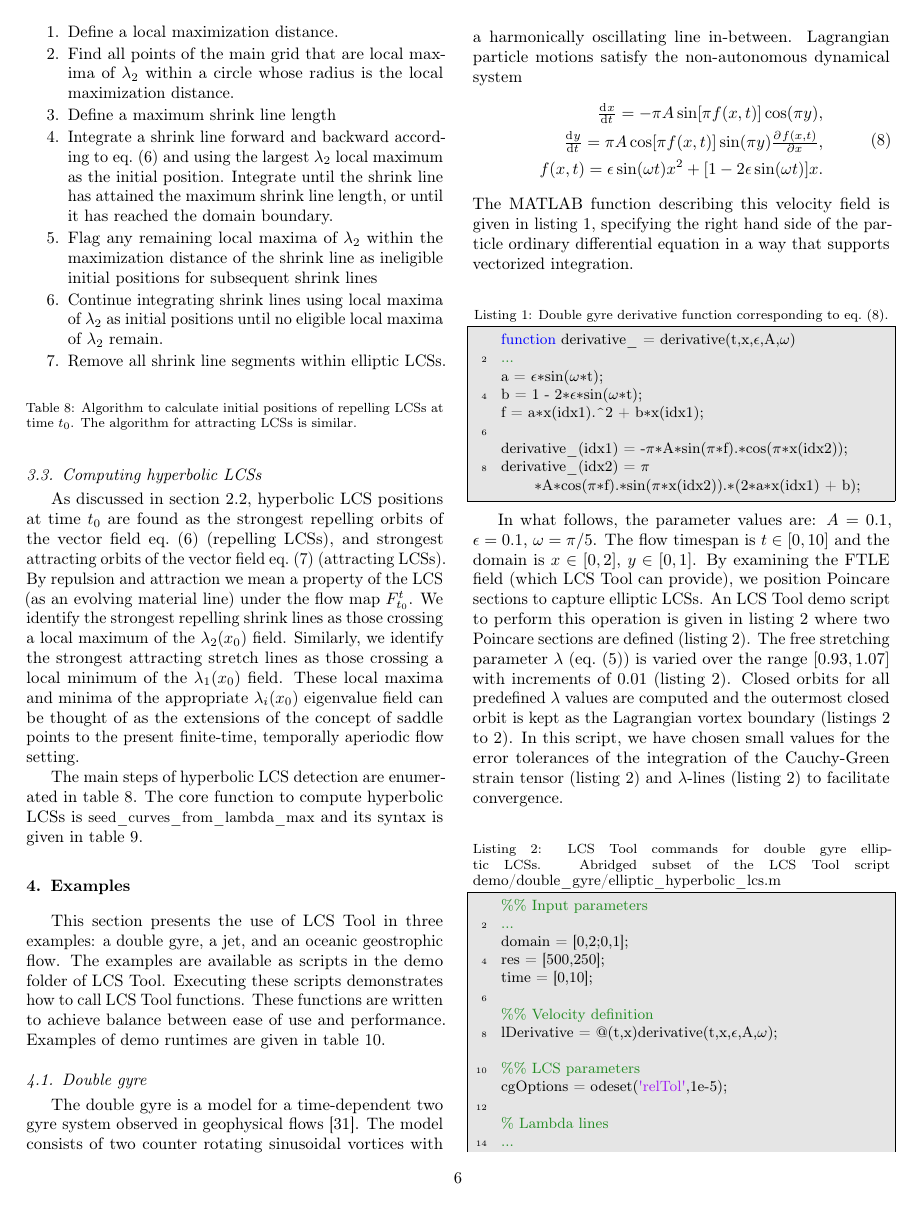
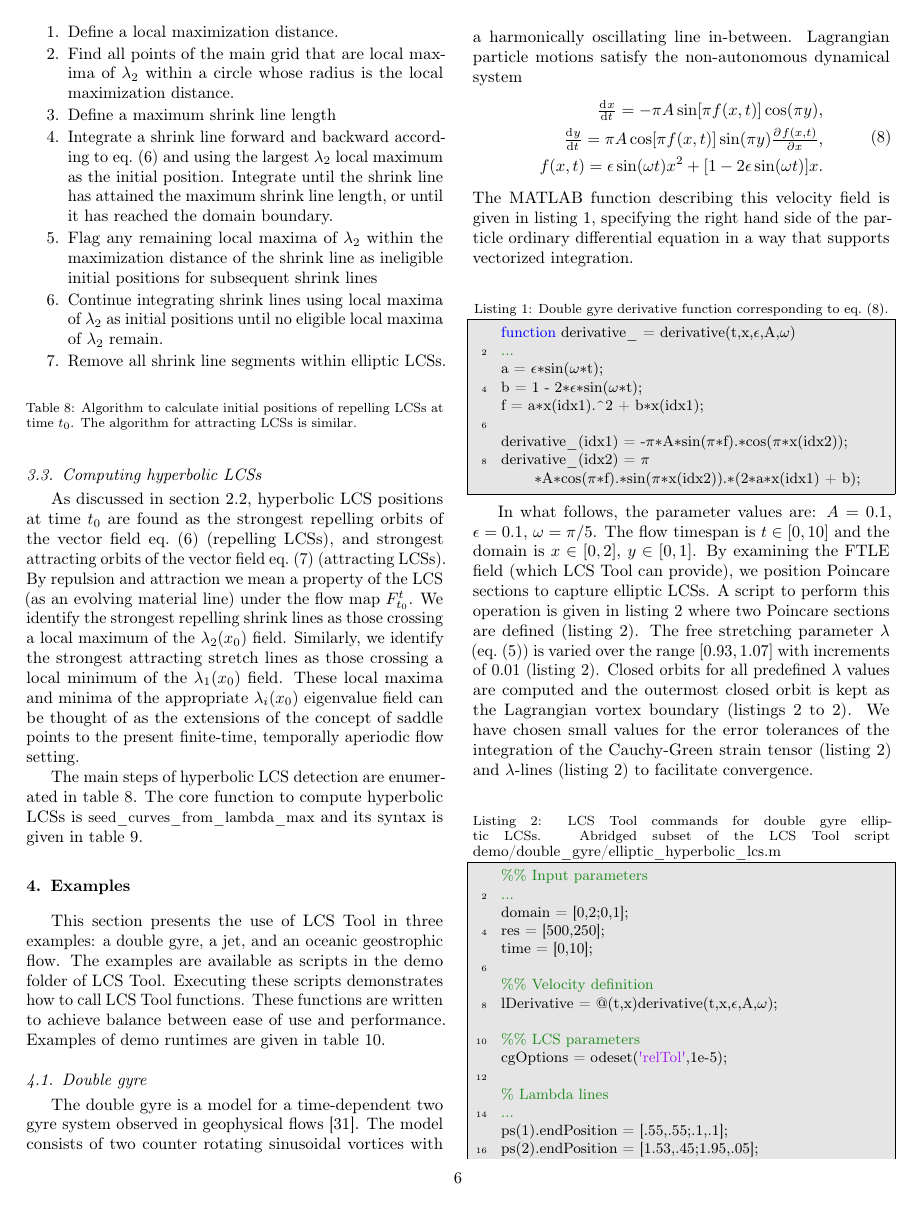
Before and after one commit to jeixav/LCS-Tool-Article, a LaTeX paper (main.tex): page 6 of 11. Compiled offline with pdfLaTeX.

Commit message:
Revise grammar

```diff
--- a/main.tex
+++ b/main.tex
@@ -529,11 +529,11 @@ The MATLAB function describing this velocity field is given in \cref{l:double gy
 In what follows, the parameter values are: $A = 0.1$, $\epsilon = 0.1$, $\omega = \pi/5$.
 The flow timespan is $t \in [0,10]$ and the domain is $x \in [0,2]$, $y \in [0,1]$.
 By examining the FTLE field (which LCS Tool can provide), we position Poincare sections to capture elliptic LCSs.
-An LCS Tool demo script to perform this operation is given in \cref{l:double gyre elliptic LCS} where two Poincare sections are defined (\cref{ll:double gyre poincareSection(1),ll:double gyre poincareSection(2)}).
+A script to perform this operation is given in \cref{l:double gyre elliptic LCS} where two Poincare sections are defined (\cref{ll:double gyre poincareSection(1),ll:double gyre poincareSection(2)}).
 The free stretching parameter $\lambda$ (\cref{eq:etafields}) is varied over the range $[0.93,1.07]$ with increments of $0.01$ (\cref{ll:double gyre lambdaRange}).
 Closed orbits for all predefined $\lambda$ values are computed and the outermost closed orbit is kept as the Lagrangian vortex boundary  (\crefrange{ll:double gyre lambda range}{ll:double gyre elliptic_lcs}).
 % FIXME Small tolerances (i.e. strict tolerances) should make convergence difficult not easy, so the word "facilitate" in the sentence below seems illogical.
-In this script, we have chosen small values for the error tolerances of the integration of the Cauchy-Green strain tensor (\cref{ll:double gyre cgStrainOdeSolverOptions}) and $\lambda$-lines (\cref{ll:double gyre lambdaLineOdeSolverOptions}) to facilitate convergence.
+We have chosen small values for the error tolerances of the integration of the Cauchy-Green strain tensor (\cref{ll:double gyre cgStrainOdeSolverOptions}) and $\lambda$-lines (\cref{ll:double gyre lambdaLineOdeSolverOptions}) to facilitate convergence.
 
 \lstinputlisting[caption={LCS Tool commands for double gyre elliptic LCSs. Abridged subset of the LCS Tool script \lstinline!demo/double_gyre/elliptic_hyperbolic_lcs.m!},
                  label=l:double gyre elliptic LCS]{listings/double_gyre/elliptic_lcs_subset.m}
```
Also changed, not shown: main.tex (2 more changed lines).
